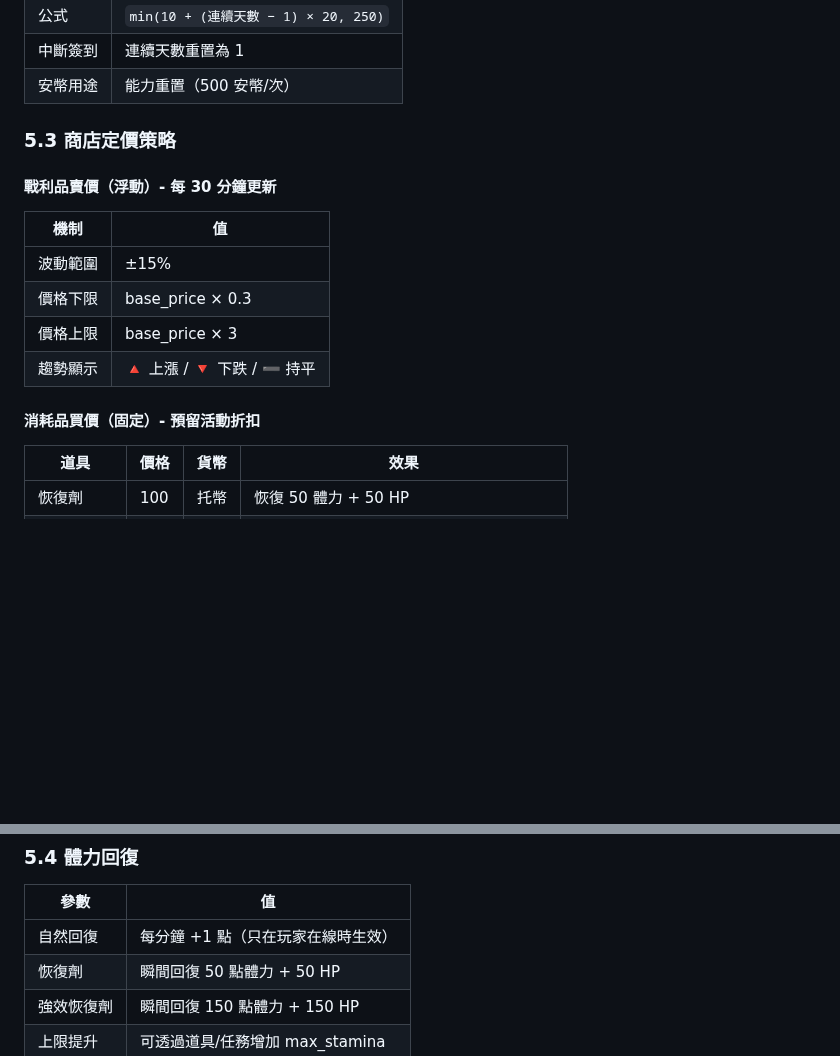
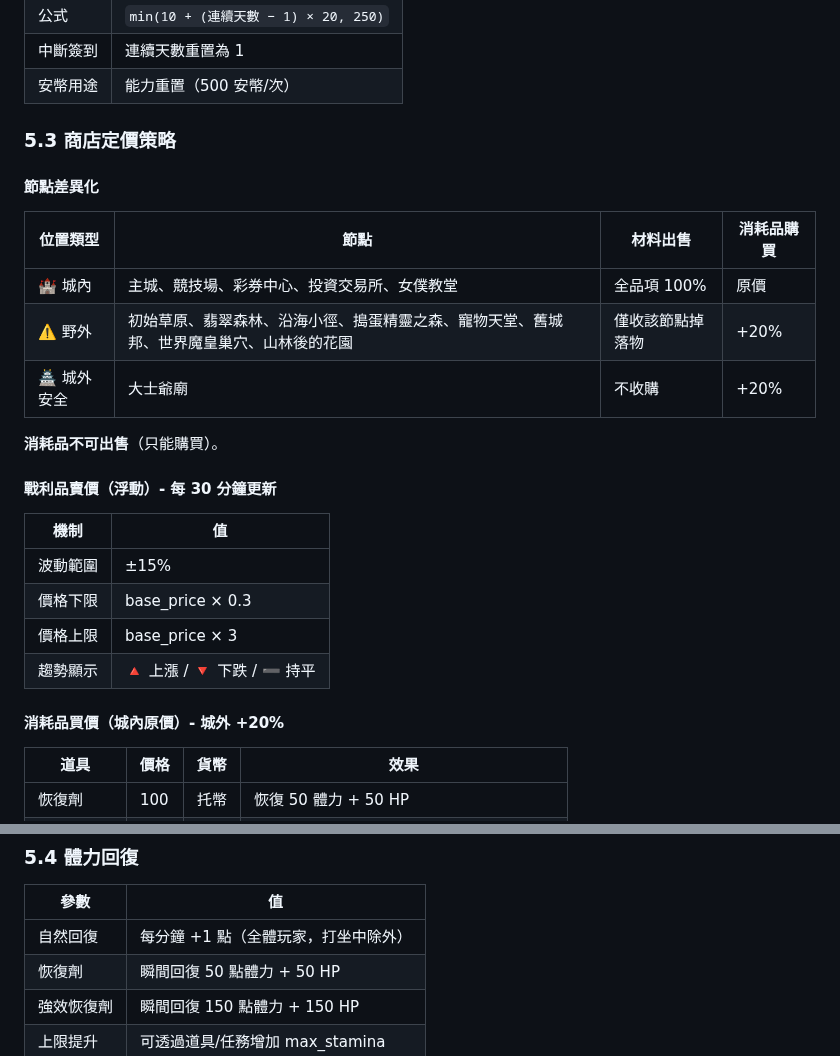
Before and after one commit to ycair/PF-UTOPIA, a Markdown page: note/architecture.md, 2 parts joined by grey strips. Drawn GitHub-style; blank space fills up the shorter version.

Commit message:
Update note: shop node rules, stamina regen clarification

```diff
--- a/note/architecture.md
+++ b/note/architecture.md
@@ -695,6 +695,16 @@ Lv 3+: chat_exp_next = 50 + level × 15
 
 ### 5.3 商店定價策略
 
+#### 節點差異化
+
+| 位置類型 | 節點 | 材料出售 | 消耗品購買 |
+|---------|------|---------|-----------|
+| 🏰 城內 | 主城、競技場、彩券中心、投資交易所、女僕教堂 | 全品項 100% | 原價 |
+| ⚠️ 野外 | 初始草原、翡翠森林、沿海小徑、搗蛋精靈之森、寵物天堂、舊城邦、世界魔皇巢穴、山林後的花園 | 僅收該節點掉落物 | +20% |
+| 🏯 城外安全 | 大士爺廟 | 不收購 | +20% |
+
+**消耗品不可出售**（只能購買）。
+
 #### 戰利品賣價（浮動）- 每 30 分鐘更新
 
 | 機制 | 值 |
@@ -704,7 +714,7 @@ Lv 3+: chat_exp_next = 50 + level × 15
 | 價格上限 | base_price × 3 |
 | 趨勢顯示 | 🔺 上漲 / 🔻 下跌 / ➖ 持平 |
 
-#### 消耗品買價（固定）- 預留活動折扣
+#### 消耗品買價（城內原價）- 城外 +20%
 
 | 道具 | 價格 | 貨幣 | 效果 |
 |------|------|------|------|
@@ -720,7 +730,7 @@ Lv 3+: chat_exp_next = 50 + level × 15
 
 | 參數 | 值 |
 |------|-----|
-| 自然回復 | 每分鐘 +1 點（只在玩家在線時生效） |
+| 自然回復 | 每分鐘 +1 點（全體玩家，打坐中除外） |
 | 恢復劑 | 瞬間回復 50 點體力 + 50 HP |
 | 強效恢復劑 | 瞬間回復 150 點體力 + 150 HP |
 | 上限提升 | 可透過道具/任務增加 max_stamina |
```
